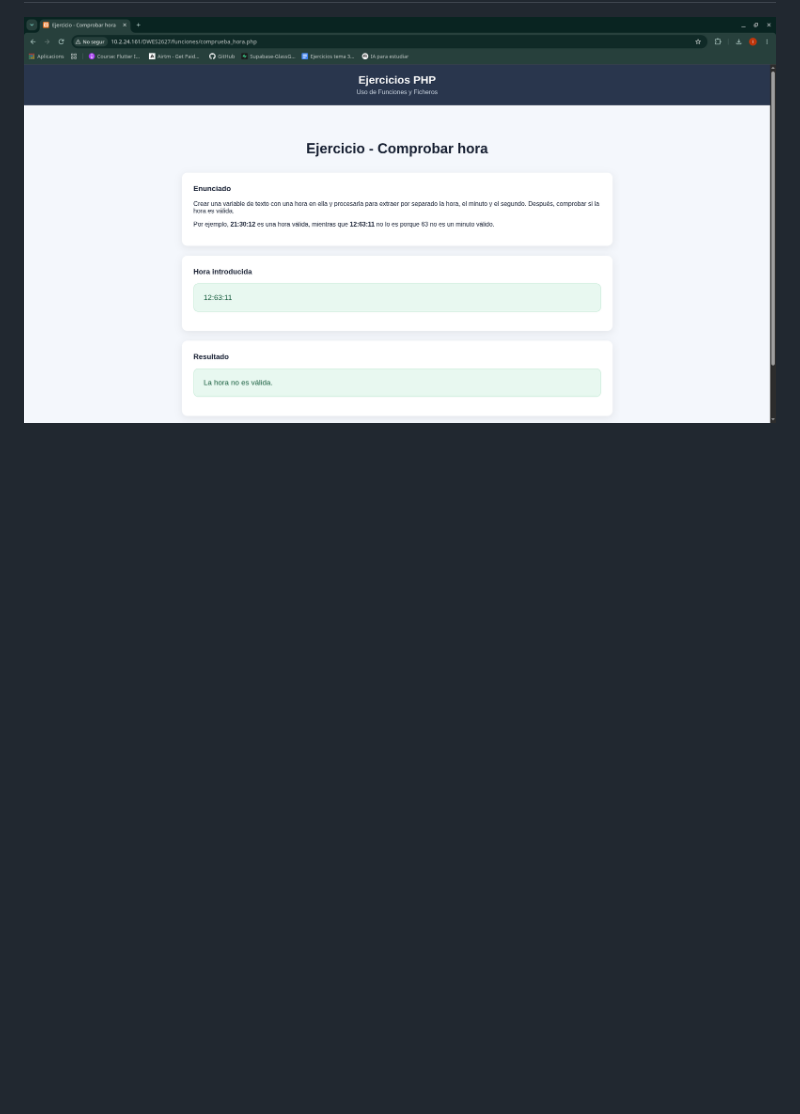
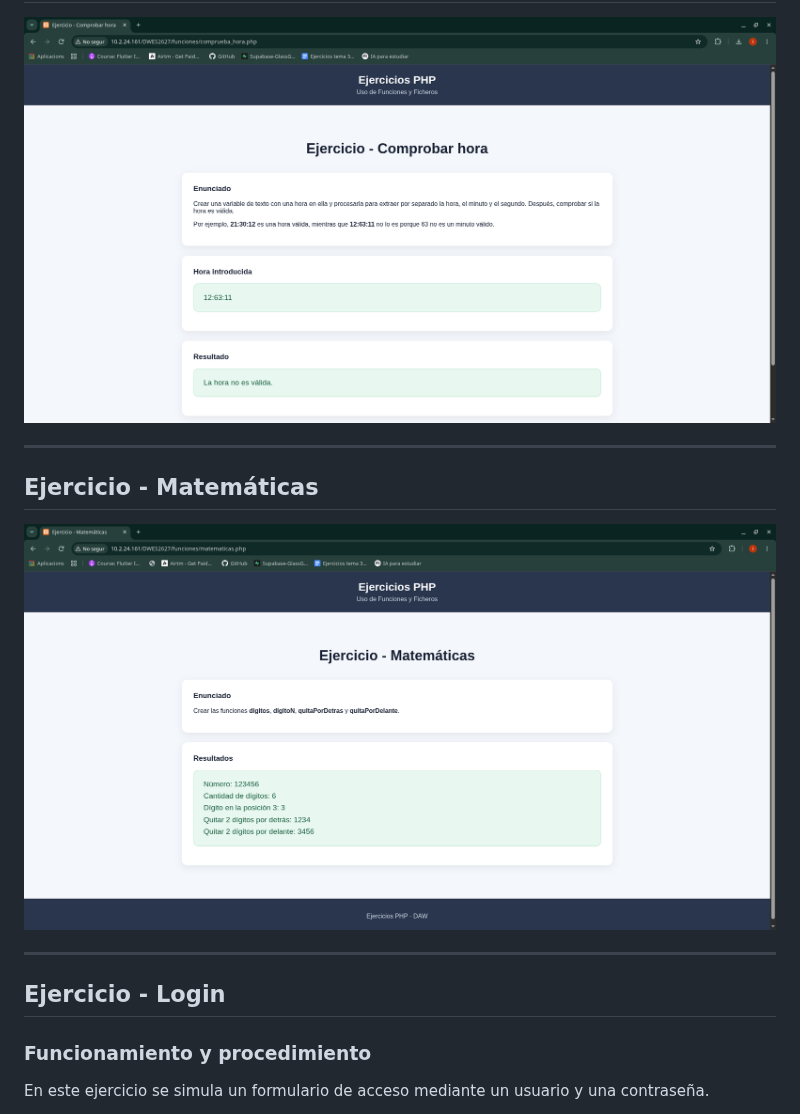
Before and after one commit to IsaiasIGC/DWES2627, a Markdown page: funciones/README.md, the part around one of its changes. Drawn GitHub-style; pictures changed too: funciones/img/matematicas.png (added); blank space fills up the shorter version.

Commit message:
Nuevos ejercicios añadidos y ejercicio de login completado

```diff
--- a/funciones/README.md
+++ b/funciones/README.md
@@ -25,3 +25,18 @@ Ejercicios realizados durante el tema de **Uso de Funciones y Ficheros** de la a
 ## Ejercicio - Comprobar hora
 
 ![Resultado del ejercicio](img/comprueba_hora.png)
+
+---
+
+## Ejercicio - Matemáticas
+
+![Resultado del ejercicio](img/matematicas.png)
+
+---
+
+## Ejercicio - Login
+
+### Funcionamiento y procedimiento
+
+En este ejercicio se simula un formulario de acceso mediante un usuario y una contraseña.
+
```
Also changed, not shown: other parts of funciones/README.md (+22 -0 lines), funciones/img/ko.png (added), funciones/img/login.png (added), funciones/img/ok.png (added), 13 other files.
